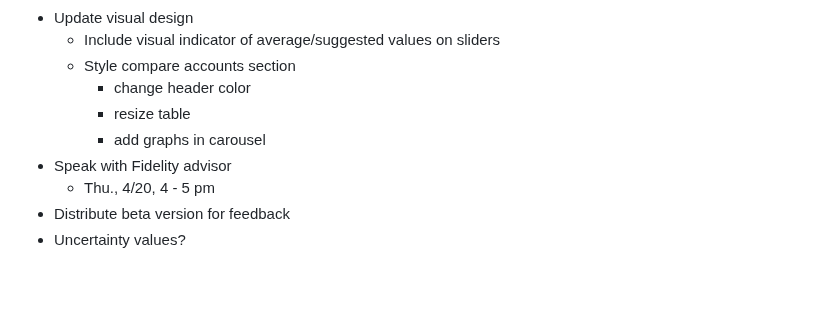
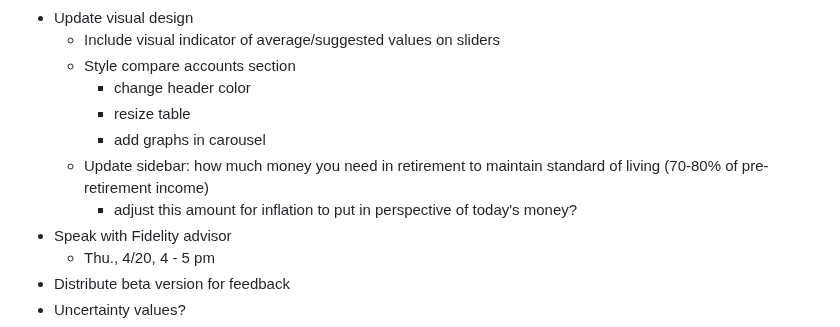
Before and after one commit to lwhankins/544project, a Markdown page: README.md, the part around the change. GitHub-like rendering; blank space fills up the shorter version.

```diff
--- a/README.md
+++ b/README.md
@@ -26,6 +26,8 @@ PR to main eventually
       * change header color
       * resize table
       * add graphs in carousel
+  * Update sidebar: how much money you need in retirement to maintain standard of living (70-80% of pre-retirement income)
+      * adjust this amount for inflation to put in perspective of today's money?
 * Speak with Fidelity advisor
   * Thu., 4/20, 4 - 5 pm
 * Distribute beta version for feedback
```
